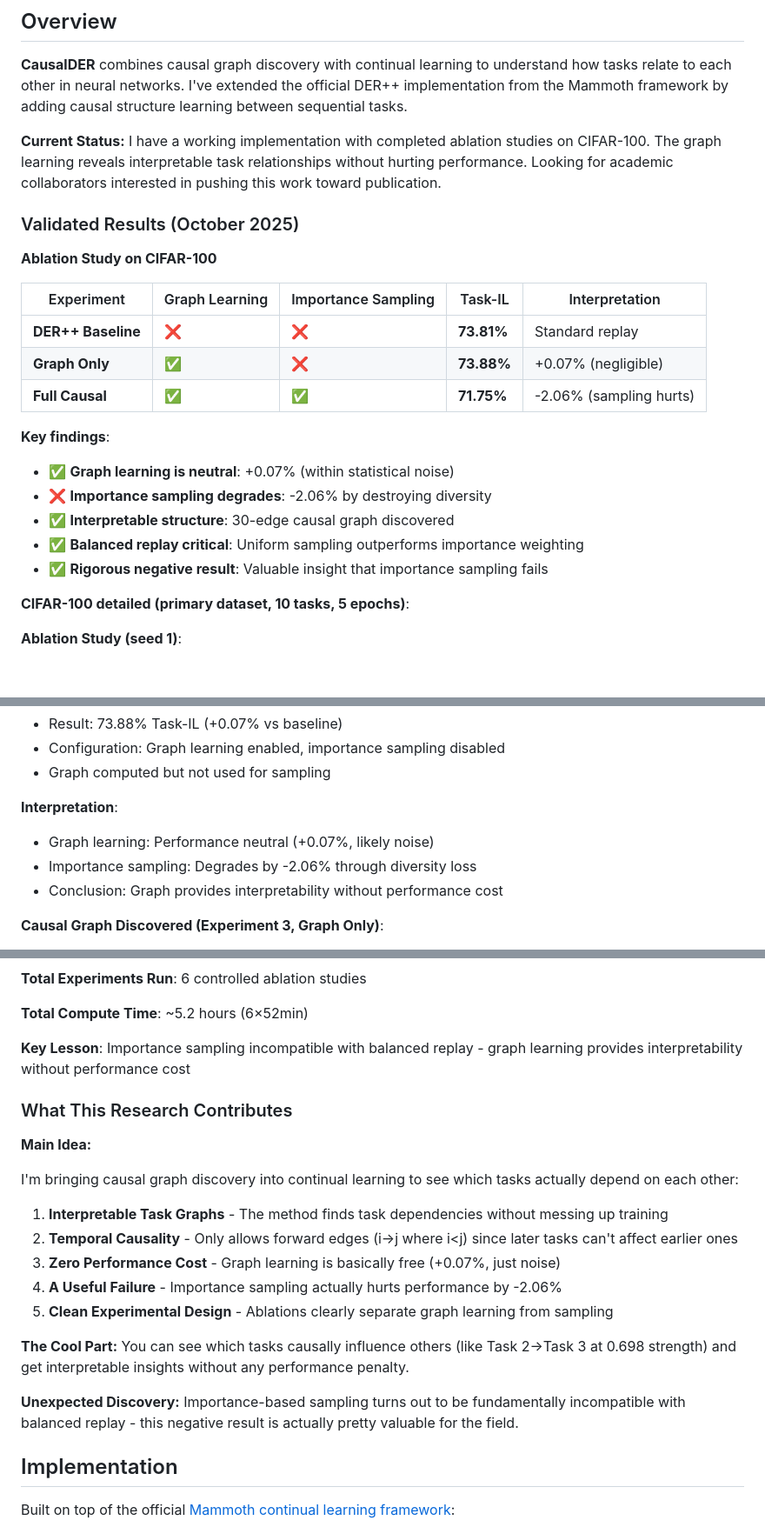
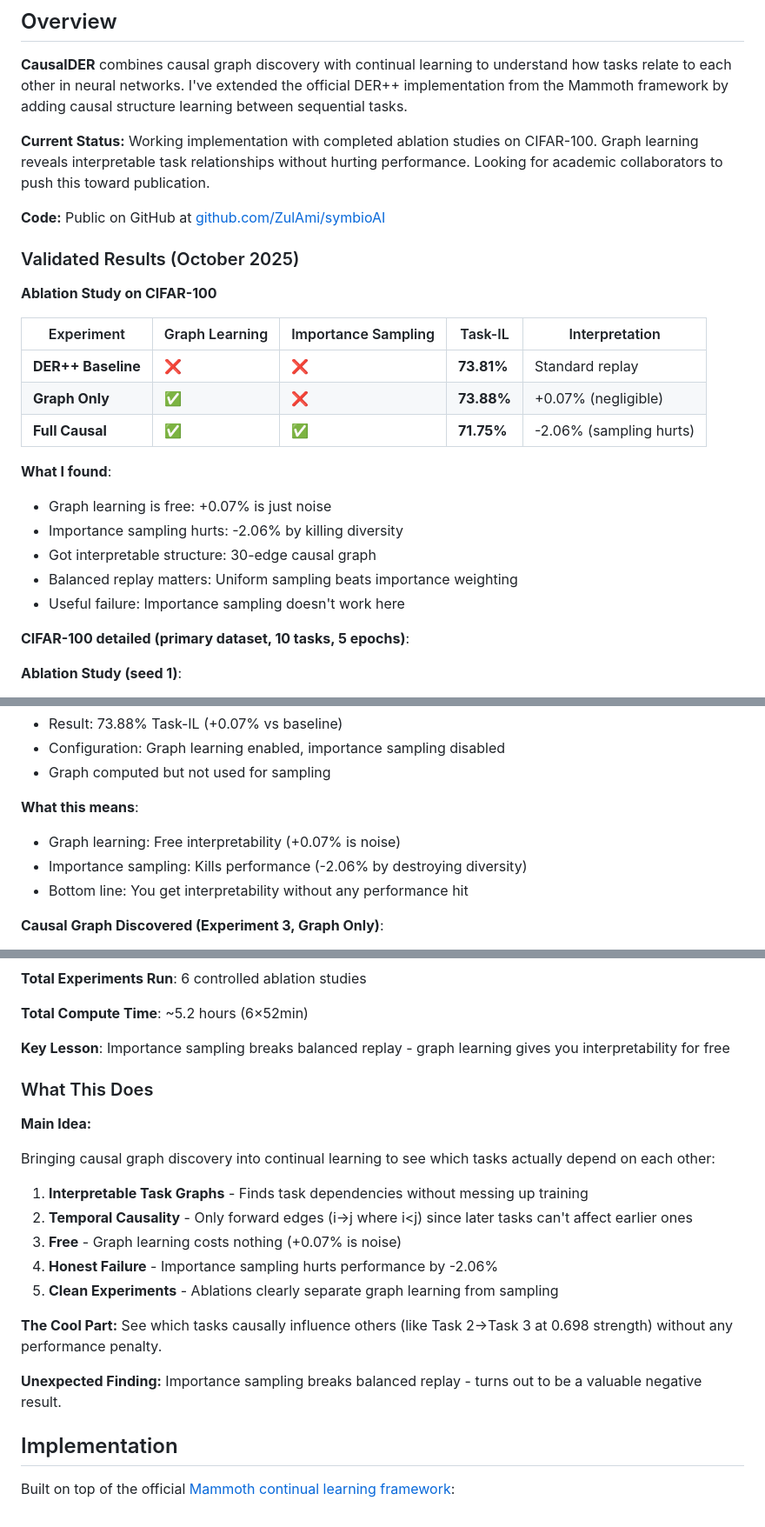
Before and after one commit to ZulAmi/symbioAI, a Markdown page: README.md, 3 parts joined by grey strips. Shown at 87% size. GitHub-like rendering; blank space fills up the shorter version.

Commit message:
Edited readme and research summary

```diff
--- a/README.md
+++ b/README.md
@@ -8,7 +8,9 @@
 
 **CausalDER** combines causal graph discovery with continual learning to understand how tasks relate to each other in neural networks. I've extended the official DER++ implementation from the Mammoth framework by adding causal structure learning between sequential tasks.
 
-**Current Status:** I have a working implementation with completed ablation studies on CIFAR-100. The graph learning reveals interpretable task relationships without hurting performance. Looking for academic collaborators interested in pushing this work toward publication.
+**Current Status:** Working implementation with completed ablation studies on CIFAR-100. Graph learning reveals interpretable task relationships without hurting performance. Looking for academic collaborators to push this toward publication.
+
+**Code:** Public on GitHub at [github.com/ZulAmi/symbioAI](https://github.com/ZulAmi/symbioAI)
 
 ### Validated Results (October 2025)
 
@@ -20,13 +22,13 @@
 | **Graph Only**     | ✅             | ❌                  | **73.88%** | +0.07% (negligible)     |
 | **Full Causal**    | ✅             | ✅                  | **71.75%** | -2.06% (sampling hurts) |
 
-**Key findings**:
+**What I found**:
 
-- ✅ **Graph learning is neutral**: +0.07% (within statistical noise)
-- ❌ **Importance sampling degrades**: -2.06% by destroying diversity
-- ✅ **Interpretable structure**: 30-edge causal graph discovered
-- ✅ **Balanced replay critical**: Uniform sampling outperforms importance weighting
-- ✅ **Rigorous negative result**: Valuable insight that importance sampling fails
+- Graph learning is free: +0.07% is just noise
+- Importance sampling hurts: -2.06% by killing diversity
+- Got interpretable structure: 30-edge causal graph
+- Balanced replay matters: Uniform sampling beats importance weighting
+- Useful failure: Importance sampling doesn't work here
 
 **CIFAR-100 detailed (primary dataset, 10 tasks, 5 epochs)**:
 
@@ -50,11 +52,11 @@
 - Configuration: Graph learning enabled, importance sampling disabled
 - Graph computed but not used for sampling
 
-**Interpretation**:
+**What this means**:
 
-- Graph learning: Performance neutral (+0.07%, likely noise)
-- Importance sampling: Degrades by -2.06% through diversity loss
-- Conclusion: Graph provides interpretability without performance cost
+- Graph learning: Free interpretability (+0.07% is noise)
+- Importance sampling: Kills performance (-2.06% by destroying diversity)
+- Bottom line: You get interpretability without any performance hit
 
 **Causal Graph Discovered (Experiment 3, Graph Only)**:
 
@@ -165,23 +167,23 @@ Clean ablation to separate graph learning from importance sampling:
 
 **Total Compute Time**: ~5.2 hours (6×52min)
 
-**Key Lesson**: Importance sampling incompatible with balanced replay - graph learning provides interpretability without performance cost
+**Key Lesson**: Importance sampling breaks balanced replay - graph learning gives you interpretability for free
 
-### What This Research Contributes
+### What This Does
 
 **Main Idea:**
 
-I'm bringing causal graph discovery into continual learning to see which tasks actually depend on each other:
+Bringing causal graph discovery into continual learning to see which tasks actually depend on each other:
 
-1. **Interpretable Task Graphs** - The method finds task dependencies without messing up training
-2. **Temporal Causality** - Only allows forward edges (i→j where i<j) since later tasks can't affect earlier ones
-3. **Zero Performance Cost** - Graph learning is basically free (+0.07%, just noise)
-4. **A Useful Failure** - Importance sampling actually hurts performance by -2.06%
-5. **Clean Experimental Design** - Ablations clearly separate graph learning from sampling
+1. **Interpretable Task Graphs** - Finds task dependencies without messing up training
+2. **Temporal Causality** - Only forward edges (i→j where i<j) since later tasks can't affect earlier ones
+3. **Free** - Graph learning costs nothing (+0.07% is noise)
+4. **Honest Failure** - Importance sampling hurts performance by -2.06%
+5. **Clean Experiments** - Ablations clearly separate graph learning from sampling
 
-**The Cool Part:** You can see which tasks causally influence others (like Task 2→Task 3 at 0.698 strength) and get interpretable insights without any performance penalty.
+**The Cool Part:** See which tasks causally influence others (like Task 2→Task 3 at 0.698 strength) without any performance penalty.
 
-**Unexpected Discovery:** Importance-based sampling turns out to be fundamentally incompatible with balanced replay - this negative result is actually pretty valuable for the field.
+**Unexpected Finding:** Importance sampling breaks balanced replay - turns out to be a valuable negative result.
 
 ## Implementation
 
```
Also changed, not shown: other parts of README.md (+3 -3 lines), Documents/RESEARCH_SUMMARY_1PAGE.md (+41 -40 lines).
